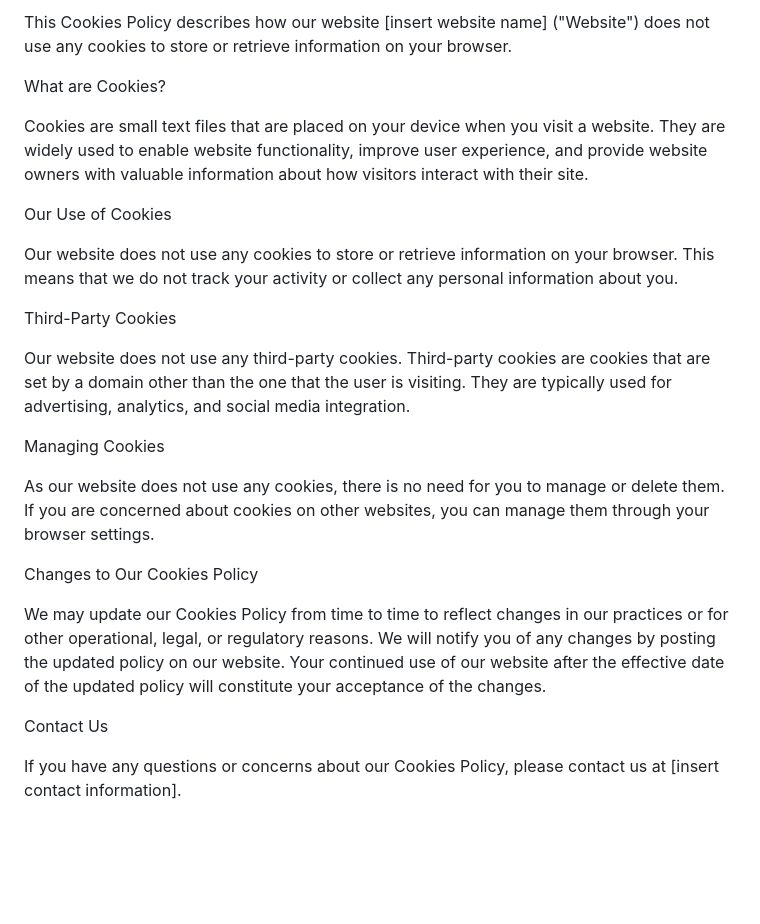
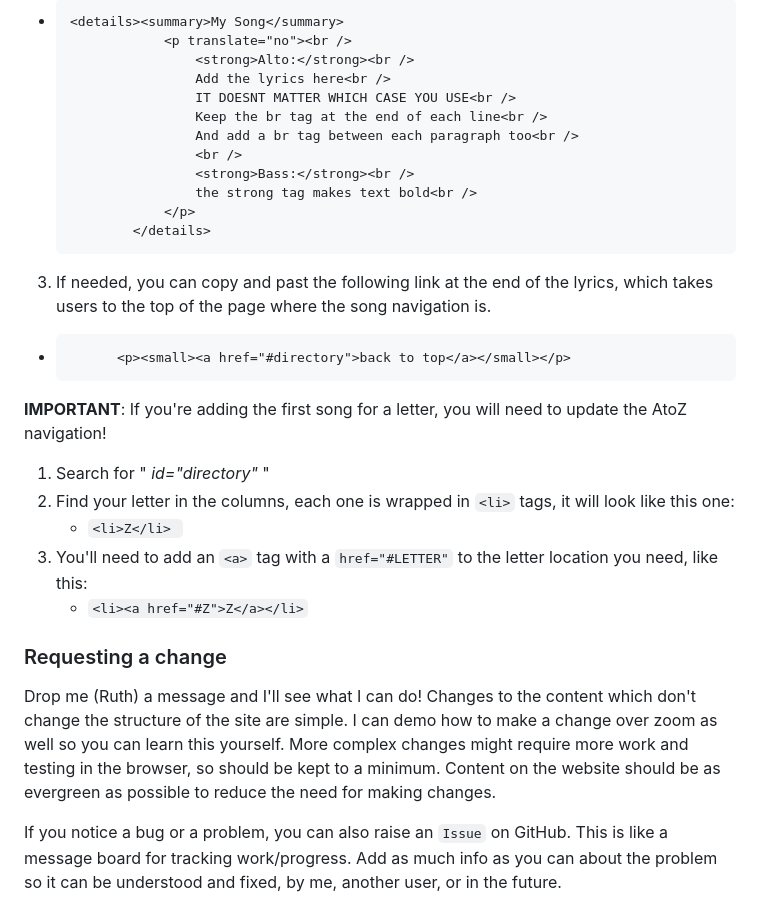
Before and after one commit to ruthmoog/singing-for-breathing, a Markdown page: INFO.md, the part around one of its changes. Drawn GitHub-style; blank space fills up the shorter version.

Commit message:
Move content maintenance instructions to INFO.md

````diff
--- a/INFO.md
+++ b/INFO.md
@@ -63,26 +62,33 @@ Cookies Policy
 
-This Cookies Policy describes how our website [insert website name] ("Website") does not use any cookies to store or retrieve information on your browser.
+  - ```html
+    <details><summary>My Song</summary>
+                <p translate="no"><br />
+                    <strong>Alto:</strong><br />
+                    Add the lyrics here<br />
+                    IT DOESNT MATTER WHICH CASE YOU USE<br />
+                    Keep the br tag at the end of each line<br />
+                    And add a br tag between each paragraph too<br />
+                    <br />
+                    <strong>Bass:</strong><br />
+                    the strong tag makes text bold<br />
+                </p>
+            </details>
+    ```
+  3. If needed, you can copy and past the following link at the end of the lyrics, which takes users to the top of the page where the song navigation is.
+   - ```html
+           <p><small><a href="#directory">back to top</a></small></p>
+      ```
 
-What are Cookies?
+**IMPORTANT**: If you're adding the first song for a letter, you will need to update the AtoZ navigation!
+1. Search for " _id="directory"_ "
+2. Find your letter in the columns, each one is wrapped in `<li>` tags, it will look like this one:
+   - `<li>Z</li> `
+3. You'll need to add an `<a>` tag with a `href="#LETTER"` to the letter location you need, like this:
+   - `<li><a href="#Z">Z</a></li>`
 
-Cookies are small text files that are placed on your device when you visit a website. They are widely used to enable website functionality, improve user experience, and provide website owners with valuable information about how visitors interact with their site.
+### Requesting a change
 
-Our Use of Cookies
+Drop me (Ruth) a message and I'll see what I can do! Changes to the content which don't change the structure of the site are simple. I can demo how to make a change over zoom as well so you can learn this yourself. More complex changes might require more work and testing in the browser, so should be kept to a minimum.
+Content on the website should be as evergreen as possible to reduce the need for making changes.
 
-Our website does not use any cookies to store or retrieve information on your browser. This means that we do not track your activity or collect any personal information about you.
-
-Third-Party Cookies
-
-Our website does not use any third-party cookies. Third-party cookies are cookies that are set by a domain other than the one that the user is visiting. They are typically used for advertising, analytics, and social media integration.
-
-Managing Cookies
-
-As our website does not use any cookies, there is no need for you to manage or delete them. If you are concerned about cookies on other websites, you can manage them through your browser settings.
-
-Changes to Our Cookies Policy
-
-We may update our Cookies Policy from time to time to reflect changes in our practices or for other operational, legal, or regulatory reasons. We will notify you of any changes by posting the updated policy on our website. Your continued use of our website after the effective date of the updated policy will constitute your acceptance of the changes.
-
-Contact Us
-
-If you have any questions or concerns about our Cookies Policy, please contact us at [insert contact information].
+If you notice a bug or a problem, you can also raise an `Issue` on GitHub. This is like a message board for tracking work/progress. Add as much info as you can about the problem so it can be understood and fixed, by me, another user, or in the future.
````
Also changed, not shown: other parts of INFO.md (+38 -39 lines).
